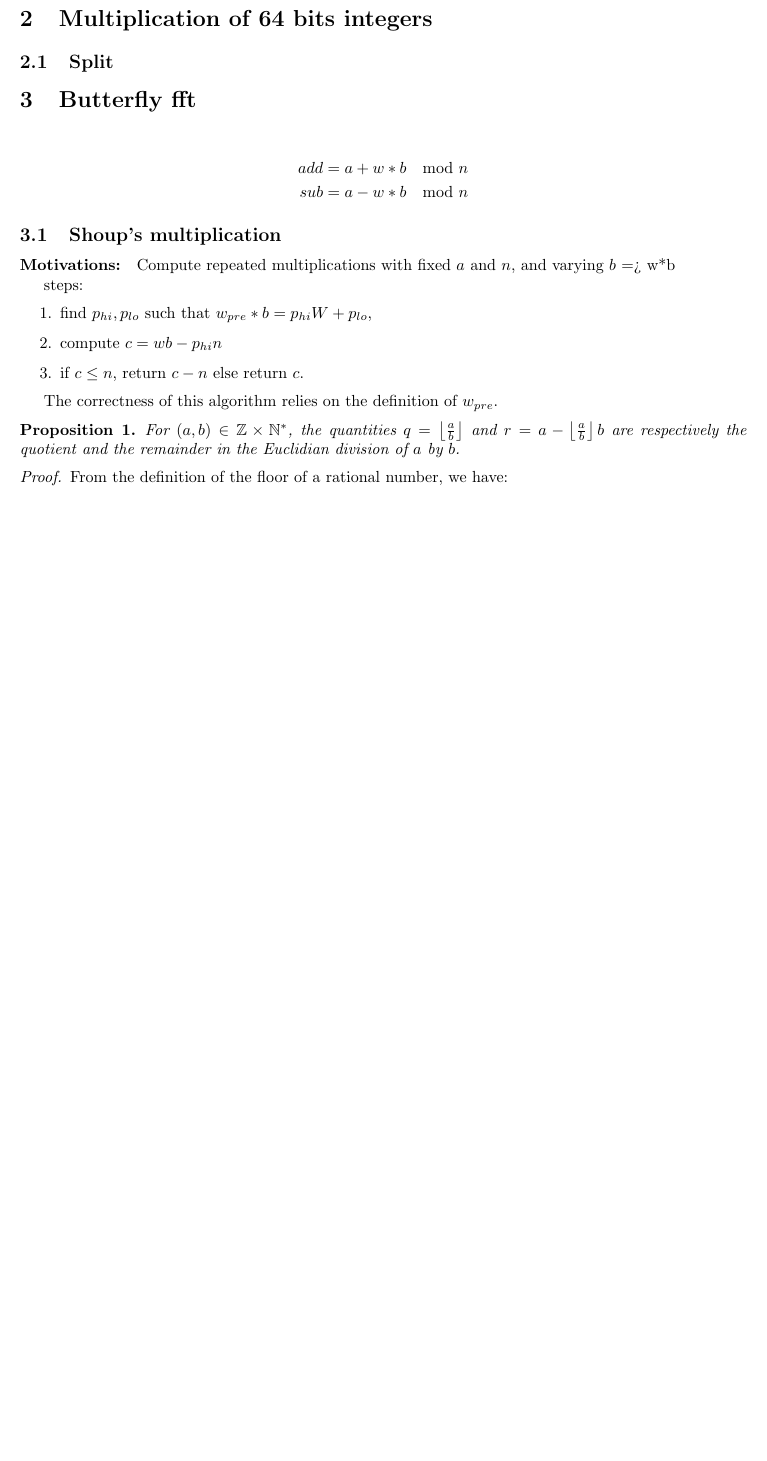
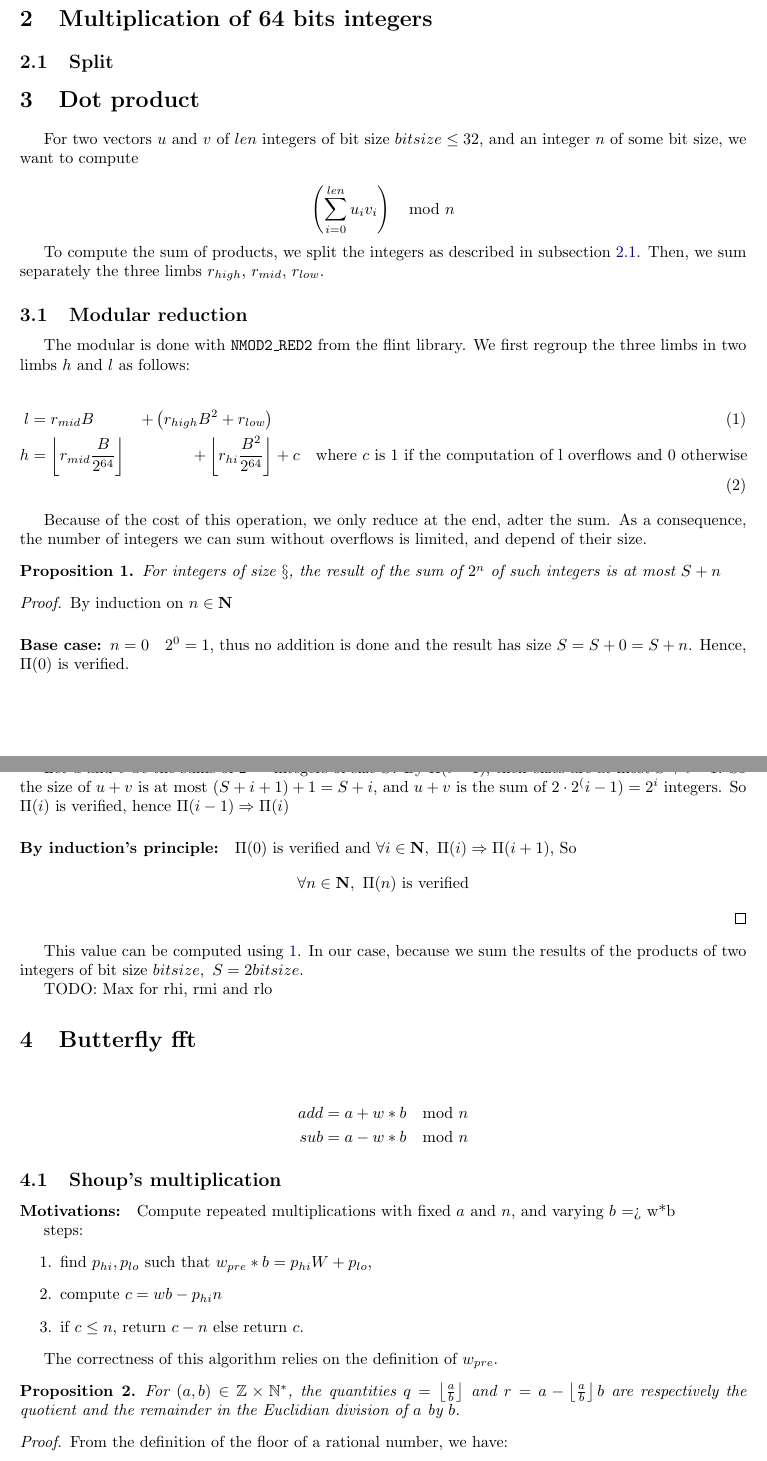
Before and after one commit to marizee/CCA_Project_2025, a LaTeX document (docs/report/report.tex): part of page 3 of 5 before the commit and two parts of pages 3 and 4 of 6 after it, the two joined at a grey line, cut so that both start at the same text, the shorter picture padded with empty space. Compiled offline with pdfLaTeX.

Commit message:
Add part of dot product to the report
modified:   docs/report/report.tex

```diff
--- a/docs/report/report.tex
+++ b/docs/report/report.tex
@@ -79,7 +79,53 @@
 
 \section{Multiplication of 64 bits integers}
 
-\subsection{Split}
+\subsection{Split}\label{sub:split}
+
+
+\section{Dot product}
+
+For two vectors $u$ and $v$ of $len$ integers of bit size $bitsize \le 32$, and an integer $n$ of some bit size, we want to compute
+
+\[\left(\sum_{i=0}^{len}u_iv_i\right) \mod n\]
+
+To compute the sum of products, we split the integers as described in subsection \ref{sub:split}. Then, we sum separately the three limbs $r_{high}$, $r_{mid}$, $r_{low}$. % TODO: Verify name
+
+\subsection{Modular reduction}
+
+The modular is done with \texttt{NMOD2\_RED2} from the flint library. We first regroup the three limbs in two limbs $h$ and $l$ as follows:
+
+\begin{align}
+    l &= r_{mid}B &+ \left(r_{high}B^2 + r_{low}\right) \\
+    h &= \left\lfloor r_{mid}\frac{B}{2^{64}}\right\rfloor &+ \left\lfloor r_{hi}\frac{B^2}{2^{64}}\right\rfloor &+ c \quad{\text{where $c$ is $1$ if the computation of l overflows and 0 otherwise}}
+\end{align}
+
+Because of the cost of this operation, we only reduce at the end, adter the sum. As a consequence, the number of integers we can sum without overflows is limited, and depend of their size.
+
+\begin{proposition}\label{prop:sum}
+    For integers of size $\S$, the result of the sum of $2^n$ of such integers is at most $S + n$
+\end{proposition}
+
+\begin{proof}
+    By induction on $n\in\mathbf{N}$
+
+    \paragraph{Base case: $n = 0$}
+    $2^0 = 1$, thus no addition is done and the result has size $S = S + 0 = S + n$. Hence, $\Pi(0)$ is verified.
+
+    \paragraph{Induction}
+    Assume for some $i \in \mathbf{N}^*$, $\Pi(i - 1)$ is verified.
+
+    Let $u$ and $v$ be the sums of $2^{i-1}$ integers of size $ S $. By $\Pi(i-1)$, their sizes are at most $S + i - 1$. So the size of $u + v$ is at most $\left(S + i + 1\right) + 1 = S + i$, and $u + v$ is the sum of $2 \cdot 2^(i-1) = 2^i$ integers.
+    So $\Pi(i)$ is verified, hence $\Pi(i-1) \Rightarrow \Pi(i)$
+
+    \paragraph{By induction's principle:} $\Pi(0)$ is verified and $\forall i\in\mathbf{N},\ \Pi(i) \Rightarrow \Pi(i+1)$, So
+    \begin{displaymath}
+        \forall n\in\mathbf{N},\ \Pi(n)\text{ is verified}
+    \end{displaymath}
+\end{proof}
+
+This value can be computed using \ref{prop:sum}. In our case, because we sum the results of the products of two integers of bit size $bitsize,\ S = 2 bitsize$.
+
+TODO: Max for rhi, rmi and rlo
 
 
 
```
